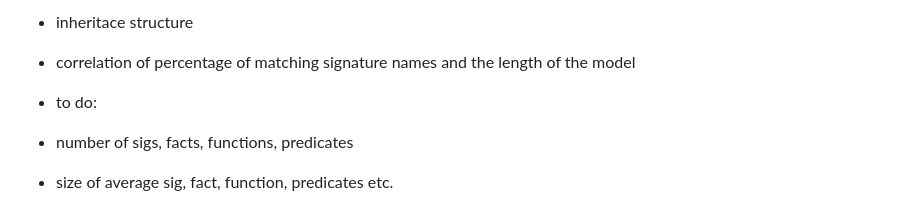
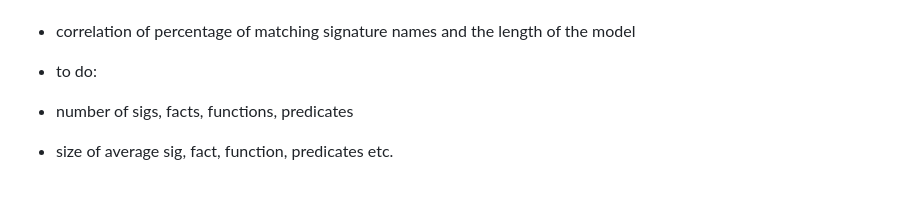
Before and after one commit to MathewKJ2048/CS846-report-redux, a Markdown page: README.md, the part around the change printed below. GitHub-like rendering.

```diff
--- a/README.md
+++ b/README.md
@@ -405,6 +418,5 @@ for each model m:
 
 
-- inheritace structure
 - correlation of percentage of matching signature names and the length of the model
 
 - to do:
```
Also changed, not shown: other parts of README.md (+13 -0 lines), distribution of inheritance hierarchies (reconstructed).png (added), distribution of inheritance hierarchies (recostructed).png, 4 other files.
